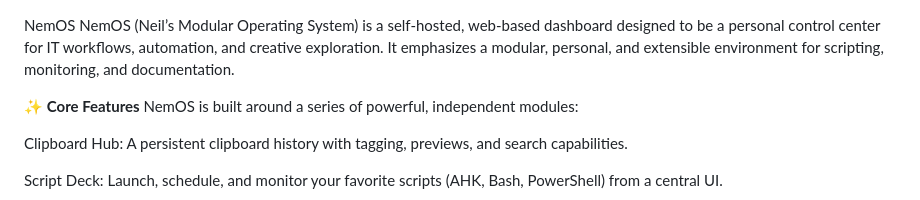
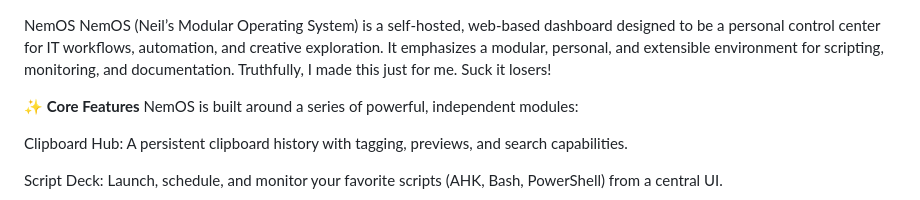
Before and after one commit to CptJudas/nemos, a Markdown page: readme.md, the part around the change. GitHub-like rendering.

```diff
--- a/readme.md
+++ b/readme.md
@@ -1,5 +1,5 @@
 NemOS
-NemOS (Neil’s Modular Operating System) is a self-hosted, web-based dashboard designed to be a personal control center for IT workflows, automation, and creative exploration. It emphasizes a modular, personal, and extensible environment for scripting, monitoring, and documentation.
+NemOS (Neil’s Modular Operating System) is a self-hosted, web-based dashboard designed to be a personal control center for IT workflows, automation, and creative exploration. It emphasizes a modular, personal, and extensible environment for scripting, monitoring, and documentation. Truthfully, I made this just for me. Suck it losers!
 
 ✨ **Core Features**
 NemOS is built around a series of powerful, independent modules:
```
